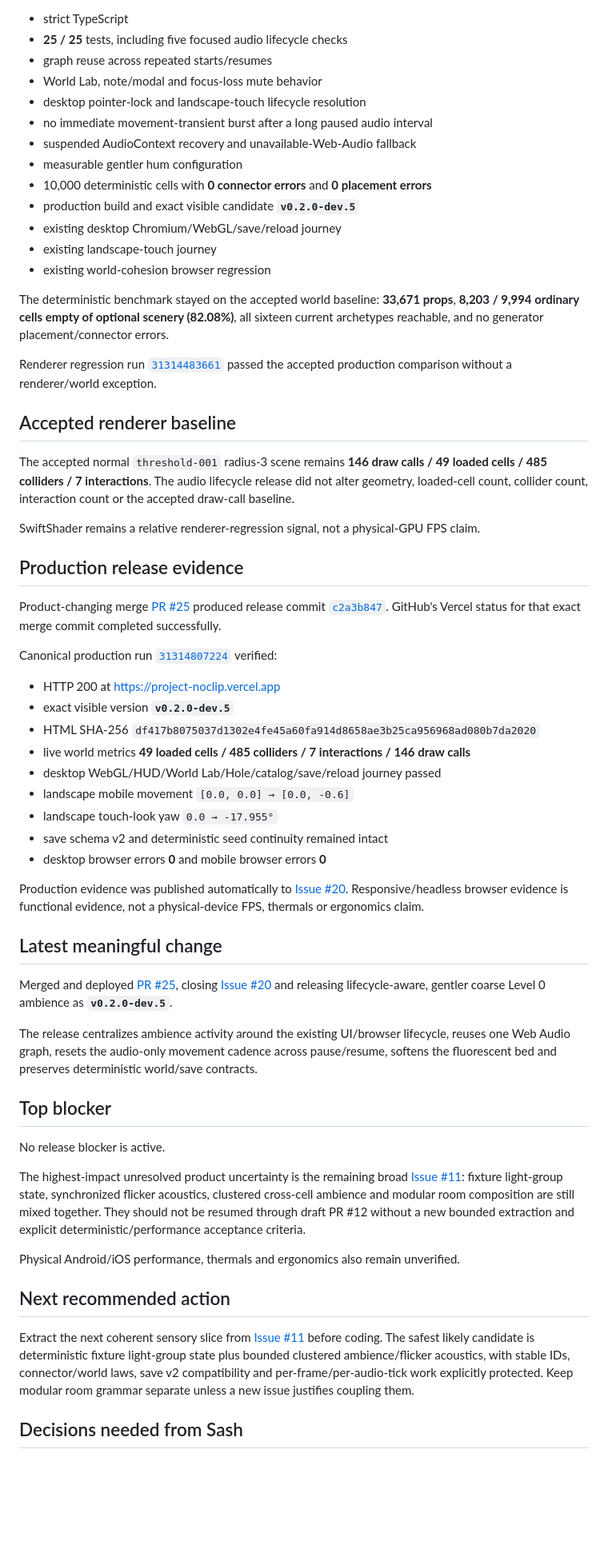
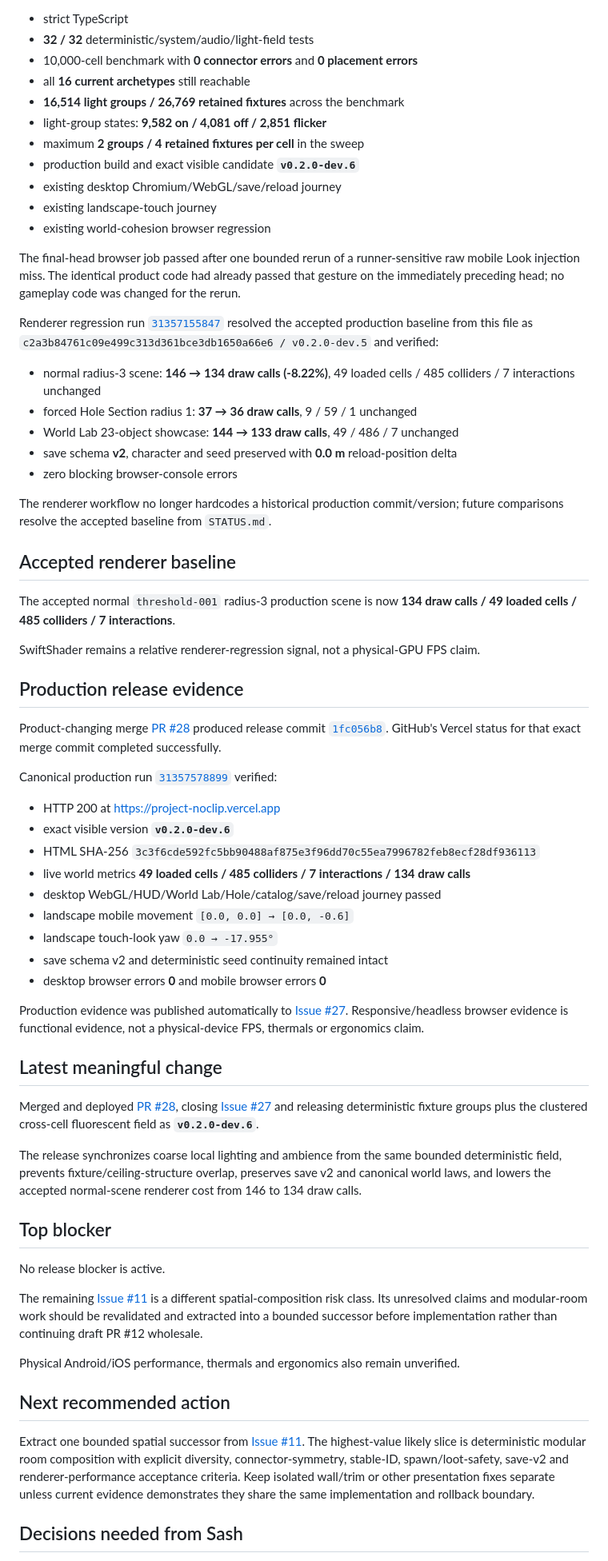
Before and after one commit to xash-mind/Project-Noclip, a Markdown page: STATUS.md, the part around one of its changes. Shown at 80% size. GitHub-like rendering; blank space fills up the shorter version.

Commit message:
docs: record clustered light field production release

```diff
--- a/STATUS.md
+++ b/STATUS.md
@@ -49,63 +50,69 @@ Final-head CI run [`31314483662`](https://github.com/xash-mind/Project-Noclip/ac
 
 - strict TypeScript
-- **25 / 25** tests, including five focused audio lifecycle checks
-- graph reuse across repeated starts/resumes
-- World Lab, note/modal and focus-loss mute behavior
-- desktop pointer-lock and landscape-touch lifecycle resolution
-- no immediate movement-transient burst after a long paused audio interval
-- suspended AudioContext recovery and unavailable-Web-Audio fallback
-- measurable gentler hum configuration
-- 10,000 deterministic cells with **0 connector errors** and **0 placement errors**
-- production build and exact visible candidate **`v0.2.0-dev.5`**
+- **32 / 32** deterministic/system/audio/light-field tests
+- 10,000-cell benchmark with **0 connector errors** and **0 placement errors**
+- all **16 current archetypes** still reachable
+- **16,514 light groups / 26,769 retained fixtures** across the benchmark
+- light-group states: **9,582 on / 4,081 off / 2,851 flicker**
+- maximum **2 groups / 4 retained fixtures per cell** in the sweep
+- production build and exact visible candidate **`v0.2.0-dev.6`**
 - existing desktop Chromium/WebGL/save/reload journey
 - existing landscape-touch journey
 - existing world-cohesion browser regression
 
-The deterministic benchmark stayed on the accepted world baseline: **33,671 props**, **8,203 / 9,994 ordinary cells empty of optional scenery (82.08%)**, all sixteen current archetypes reachable, and no generator placement/connector errors.
+The final-head browser job passed after one bounded rerun of a runner-sensitive raw mobile Look injection miss. The identical product code had already passed that gesture on the immediately preceding head; no gameplay code was changed for the rerun.
 
-Renderer regression run [`31314483661`](https://github.com/xash-mind/Project-Noclip/actions/runs/31314483661) passed the accepted production comparison without a renderer/world exception.
+Renderer regression run [`31357155847`](https://github.com/xash-mind/Project-Noclip/actions/runs/31357155847) resolved the accepted production baseline from this file as `c2a3b84761c09e499c313d361bce3db1650a66e6 / v0.2.0-dev.5` and verified:
+
+- normal radius-3 scene: **146 → 134 draw calls (-8.22%)**, 49 loaded cells / 485 colliders / 7 interactions unchanged
+- forced Hole Section radius 1: **37 → 36 draw calls**, 9 / 59 / 1 unchanged
+- World Lab 23-object showcase: **144 → 133 draw calls**, 49 / 486 / 7 unchanged
+- save schema **v2**, character and seed preserved with **0.0 m** reload-position delta
+- zero blocking browser-console errors
+
+The renderer workflow no longer hardcodes a historical production commit/version; future comparisons resolve the accepted baseline from `STATUS.md`.
 
 ## Accepted renderer baseline
 
-The accepted normal `threshold-001` radius-3 scene remains **146 draw calls / 49 loaded cells / 485 colliders / 7 interactions**. The audio lifecycle release did not alter geometry, loaded-cell count, collider count, interaction count or the accepted draw-call baseline.
+The accepted normal `threshold-001` radius-3 production scene is now **134 draw calls / 49 loaded cells / 485 colliders / 7 interactions**.
 
 SwiftShader remains a relative renderer-regression signal, not a physical-GPU FPS claim.
 
 ## Production release evidence
 
-Product-changing merge [PR #25](https://github.com/xash-mind/Project-Noclip/pull/25) produced release commit [`c2a3b847`](https://github.com/xash-mind/Project-Noclip/commit/c2a3b84761c09e499c313d361bce3db1650a66e6). GitHub's Vercel status for that exact merge commit completed successfully.
+Product-changing merge [PR #28](https://github.com/xash-mind/Project-Noclip/pull/28) produced release commit [`1fc056b8`](https://github.com/xash-mind/Project-Noclip/commit/1fc056b84fb1361872bb965b6df44c058f4b114e). GitHub's Vercel status for that exact merge commit completed successfully.
 
-Canonical production run [`31314807224`](https://github.com/xash-mind/Project-Noclip/actions/runs/31314807224) verified:
+Canonical production run [`31357578899`](https://github.com/xash-mind/Project-Noclip/actions/runs/31357578899) verified:
 
 - HTTP 200 at https://project-noclip.vercel.app
-- exact visible version **`v0.2.0-dev.5`**
-- HTML SHA-256 `df417b8075037d1302e4fe45a60fa914d8658ae3b25ca956968ad080b7da2020`
-- live world metrics **49 loaded cells / 485 colliders / 7 interactions / 146 draw calls**
+- exact visible version **`v0.2.0-dev.6`**
+- HTML SHA-256 `3c3f6cde592fc5bb90488af875e3f96dd70c55ea7996782feb8ecf28df936113`
+- live world metrics **49 loaded cells / 485 colliders / 7 interactions / 134 draw calls**
 - desktop WebGL/HUD/World Lab/Hole/catalog/save/reload journey passed
 - landscape mobile movement `[0.0, 0.0] → [0.0, -0.6]`
 - landscape touch-look yaw `0.0 → -17.955°`
 - save schema v2 and deterministic seed continuity remained intact
 - desktop browser errors **0** and mobile browser errors **0**
 
-Production evidence was published automatically to [Issue #20](https://github.com/xash-mind/Project-Noclip/issues/20#issuecomment-5231673224). Responsive/headless browser evidence is functional evidence, not a physical-device FPS, thermals or ergonomics claim.
+Production evidence was published automatically to [Issue #27](https://github.com/xash-mind/Project-Noclip/issues/27#issuecomment-5236144148). Responsive/headless browser evidence is functional evidence, not a physical-device FPS, thermals or ergonomics claim.
 
 ## Latest meaningful change
 
-Merged and deployed [PR #25](https://github.com/xash-mind/Project-Noclip/pull/25), closing [Issue #20](https://github.com/xash-mind/Project-Noclip/issues/20) and releasing lifecycle-aware, gentler coarse Level 0 ambience as **`v0.2.0-dev.5`**.
+Merged and deployed [PR #28](https://github.com/xash-mind/Project-Noclip/pull/28), closing [Issue #27](https://github.com/xash-mind/Project-Noclip/issues/27) and releasing deterministic fixture groups plus the clustered cross-cell fluorescent field as **`v0.2.0-dev.6`**.
 
-The release centralizes ambience activity around the existing UI/browser lifecycle, reuses one Web Audio graph, resets the audio-only movement cadence across pause/resume, softens the fluorescent bed and preserves deterministic world/save contracts.
+The release synchronizes coarse local lighting and ambience from the same bounded deterministic field, prevents fixture/ceiling-structure overlap, preserves save v2 and canonical world laws, and lowers the accepted normal-scene renderer cost from 146 to 134 draw calls.
 
 ## Top blocker
 
 No release blocker is active.
 
-The highest-impact unresolved product uncertainty is the remaining broad [Issue #11](https://github.com/xash-mind/Project-Noclip/issues/11): fixture light-group state, synchronized flicker acoustics, clustered cross-cell ambience and modular room composition are still mixed together. They should not be resumed through draft PR #12 without a new bounded extraction and explicit deterministic/performance acceptance criteria.
+The remaining [Issue #11](https://github.com/xash-mind/Project-Noclip/issues/11) is a different spatial-composition risk class. Its unresolved claims and modular-room work should be revalidated and extracted into a bounded successor before implementation rather than continuing draft PR #12 wholesale.
 
 Physical Android/iOS performance, thermals and ergonomics also remain unverified.
 
 ## Next recommended action
 
-Extract the next coherent sensory slice from [Issue #11](https://github.com/xash-mind/Project-Noclip/issues/11) before coding. The safest likely candidate is deterministic fixture light-group state plus bounded clustered ambience/flicker acoustics, with stable IDs, connector/world laws, save v2 compatibility and per-frame/per-audio-tick work explicitly protected. Keep modular room grammar separate unless a new issue justifies coupling them.
+Extract one bounded spatial successor from [Issue #11](https://github.com/xash-mind/Project-Noclip/issues/11). The highest-value likely slice is deterministic modular room composition with explicit diversity, connector-symmetry, stable-ID, spawn/loot-safety, save-v2 and renderer-performance acceptance criteria. Keep isolated wall/trim or other presentation fixes separate unless current evidence demonstrates they share the same implementation and rollback boundary.
 
 ## Decisions needed from Sash
 
```
Also changed, not shown: other parts of STATUS.md (+30 -29 lines).
